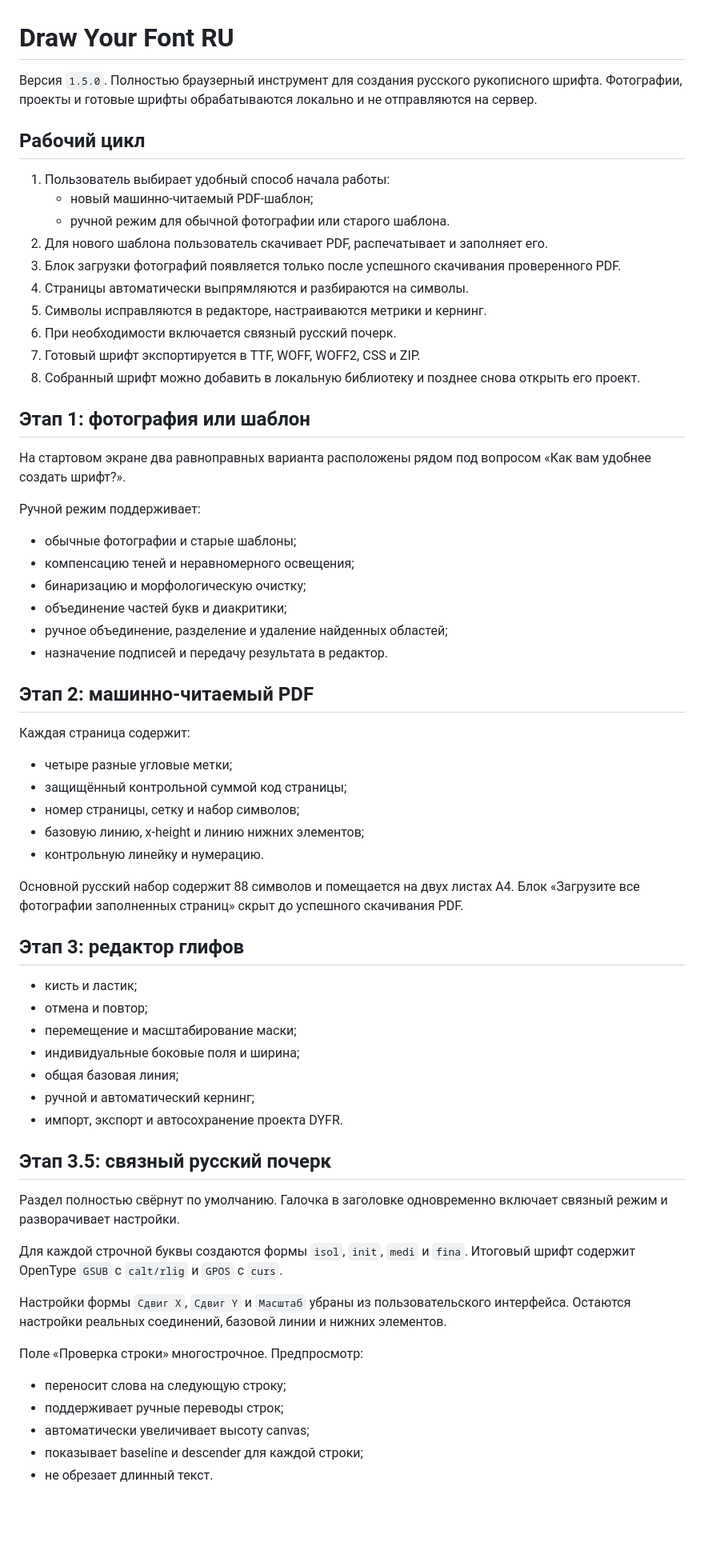
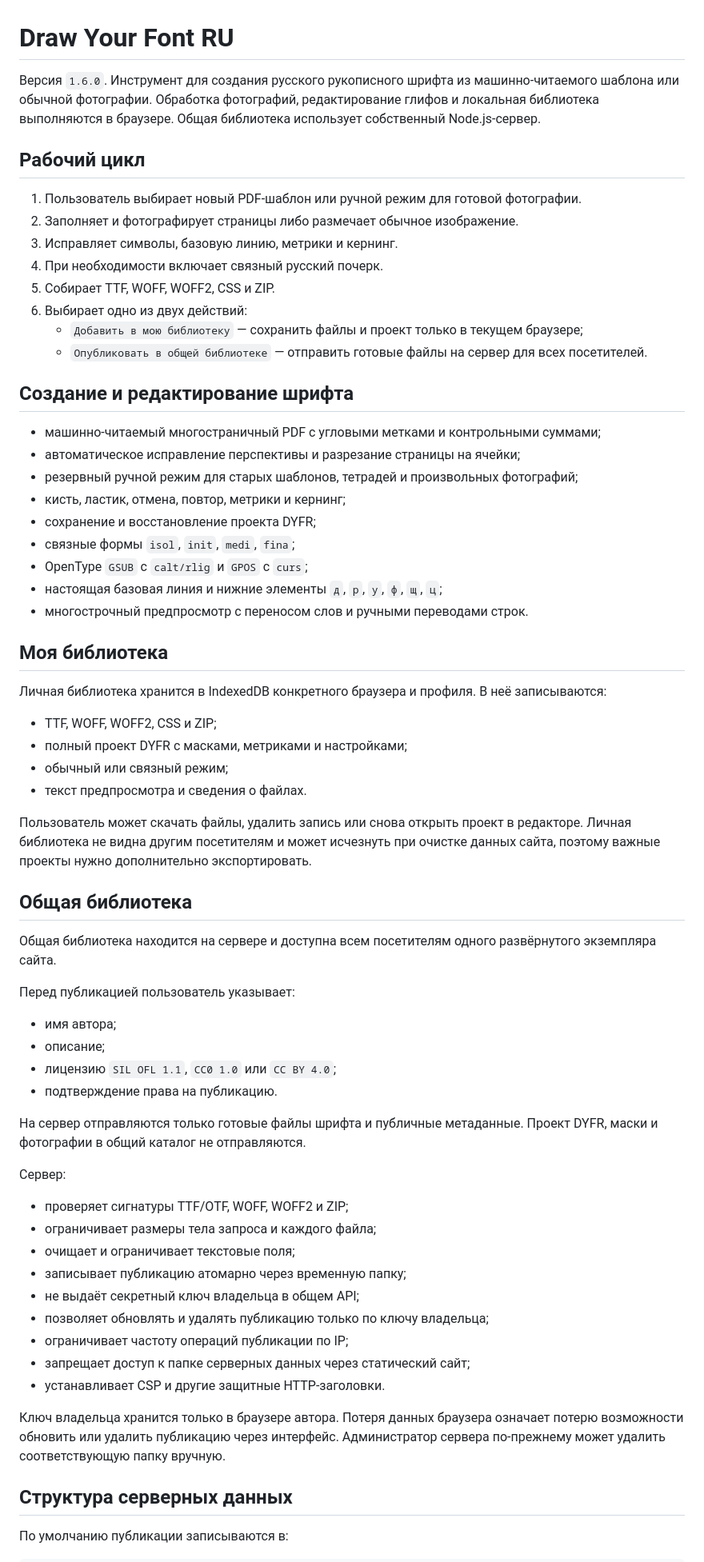
Before and after one commit to Deenfoool/draw-your-font, a Markdown page: README.md, the part around one of its changes. Shown at 80% size. Rendered like a GitHub page; blank space fills up the shorter version.

```diff
--- a/README.md
+++ b/README.md
@@ -1,68 +1,69 @@
 # Draw Your Font RU
 
-Версия `1.5.0`. Полностью браузерный инструмент для создания русского рукописного шрифта. Фотографии, проекты и готовые шрифты обрабатываются локально и не отправляются на сервер.
+Версия `1.6.0`. Инструмент для создания русского рукописного шрифта из машинно-читаемого шаблона или обычной фотографии. Обработка фотографий, редактирование глифов и локальная библиотека выполняются в браузере. Общая библиотека использует собственный Node.js-сервер.
 
 ## Рабочий цикл
 
-1. Пользователь выбирает удобный способ начала работы:
-   - новый машинно-читаемый PDF-шаблон;
-   - ручной режим для обычной фотографии или старого шаблона.
-2. Для нового шаблона пользователь скачивает PDF, распечатывает и заполняет его.
-3. Блок загрузки фотографий появляется только после успешного скачивания проверенного PDF.
-4. Страницы автоматически выпрямляются и разбираются на символы.
-5. Символы исправляются в редакторе, настраиваются метрики и кернинг.
-6. При необходимости включается связный русский почерк.
-7. Готовый шрифт экспортируется в TTF, WOFF, WOFF2, CSS и ZIP.
-8. Собранный шрифт можно добавить в локальную библиотеку и позднее снова открыть его проект.
+1. Пользователь выбирает новый PDF-шаблон или ручной режим для готовой фотографии.
+2. Заполняет и фотографирует страницы либо размечает обычное изображение.
+3. Исправляет символы, базовую линию, метрики и кернинг.
+4. При необходимости включает связный русский почерк.
+5. Собирает TTF, WOFF, WOFF2, CSS и ZIP.
+6. Выбирает одно из двух действий:
+   - `Добавить в мою библиотеку` — сохранить файлы и проект только в текущем браузере;
+   - `Опубликовать в общей библиотеке` — отправить готовые файлы на сервер для всех посетителей.
 
-## Этап 1: фотография или шаблон
+## Создание и редактирование шрифта
 
-На стартовом экране два равноправных варианта расположены рядом под вопросом «Как вам удобнее создать шрифт?».
+- машинно-читаемый многостраничный PDF с угловыми метками и контрольными суммами;
+- автоматическое исправление перспективы и разрезание страницы на ячейки;
+- резервный ручной режим для старых шаблонов, тетрадей и произвольных фотографий;
+- кисть, ластик, отмена, повтор, метрики и кернинг;
+- сохранение и восстановление проекта DYFR;
+- связные формы `isol`, `init`, `medi`, `fina`;
+- OpenType `GSUB` с `calt/rlig` и `GPOS` с `curs`;
+- настоящая базовая линия и нижние элементы `д`, `р`, `у`, `ф`, `щ`, `ц`;
+- многострочный предпросмотр с переносом слов и ручными переводами строк.
 
-Ручной режим поддерживает:
+## Моя библиотека
 
-- обычные фотографии и старые шаблоны;
-- компенсацию теней и неравномерного освещения;
-- бинаризацию и морфологическую очистку;
-- объединение частей букв и диакритики;
-- ручное объединение, разделение и удаление найденных областей;
-- назначение подписей и передачу результата в редактор.
+Личная библиотека хранится в IndexedDB конкретного браузера и профиля. В неё записываются:
 
-## Этап 2: машинно-читаемый PDF
+- TTF, WOFF, WOFF2, CSS и ZIP;
+- полный проект DYFR с масками, метриками и настройками;
+- обычный или связный режим;
+- текст предпросмотра и сведения о файлах.
 
-Каждая страница содержит:
+Пользователь может скачать файлы, удалить запись или снова открыть проект в редакторе. Личная библиотека не видна другим посетителям и может исчезнуть при очистке данных сайта, поэтому важные проекты нужно дополнительно экспортировать.
 
-- четыре разные угловые метки;
-- защищённый контрольной суммой код страницы;
-- номер страницы, сетку и набор символов;
-- базовую линию, x-height и линию нижних элементов;
-- контрольную линейку и нумерацию.
+## Общая библиотека
 
-Основной русский набор содержит 88 символов и помещается на двух листах A4. Блок «Загрузите все фотографии заполненных страниц» скрыт до успешного скачивания PDF.
+Общая библиотека находится на сервере и доступна всем посетителям одного развёрнутого экземпляра сайта.
 
-## Этап 3: редактор глифов
+Перед публикацией пользователь указывает:
 
-- кисть и ластик;
-- отмена и повтор;
-- перемещение и масштабирование маски;
-- индивидуальные боковые поля и ширина;
-- общая базовая линия;
-- ручной и автоматический кернинг;
-- импорт, экспорт и автосохранение проекта DYFR.
+- имя автора;
+- описание;
+- лицензию `SIL OFL 1.1`, `CC0 1.0` или `CC BY 4.0`;
+- подтверждение права на публикацию.
 
-## Этап 3.5: связный русский почерк
+На сервер отправляются только готовые файлы шрифта и публичные метаданные. Проект DYFR, маски и фотографии в общий каталог не отправляются.
 
-Раздел полностью свёрнут по умолчанию. Галочка в заголовке одновременно включает связный режим и разворачивает настройки.
+Сервер:
 
-Для каждой строчной буквы создаются формы `isol`, `init`, `medi` и `fina`. Итоговый шрифт содержит OpenType `GSUB` с `calt/rlig` и `GPOS` с `curs`.
+- проверяет сигнатуры TTF/OTF, WOFF, WOFF2 и ZIP;
+- ограничивает размеры тела запроса и каждого файла;
+- очищает и ограничивает текстовые поля;
+- записывает публикацию атомарно через временную папку;
+- не выдаёт секретный ключ владельца в общем API;
+- позволяет обновлять и удалять публикацию только по ключу владельца;
+- ограничивает частоту операций публикации по IP;
+- запрещает доступ к папке серверных данных через статический сайт;
+- устанавливает CSP и другие защитные HTTP-заголовки.
 
-Настройки формы `Сдвиг X`, `Сдвиг Y` и `Масштаб` убраны из пользовательского интерфейса. Остаются настройки реальных соединений, базовой линии и нижних элементов.
+Ключ владельца хранится только в браузере автора. Потеря данных браузера означает потерю возможности обновить или удалить публикацию через интерфейс. Администратор сервера по-прежнему может удалить соответствующую папку вручную.
 
-Поле «Проверка строки» многострочное. Предпросмотр:
+## Структура серверных данных
 
-- переносит слова на следующую строку;
-- поддерживает ручные переводы строк;
-- автоматически увеличивает высоту canvas;
-- показывает baseline и descender для каждой строки;
-- не обрезает длинный текст.
+По умолчанию публикации записываются в:
 
```
Also changed, not shown: other parts of README.md (+78 -74 lines).
